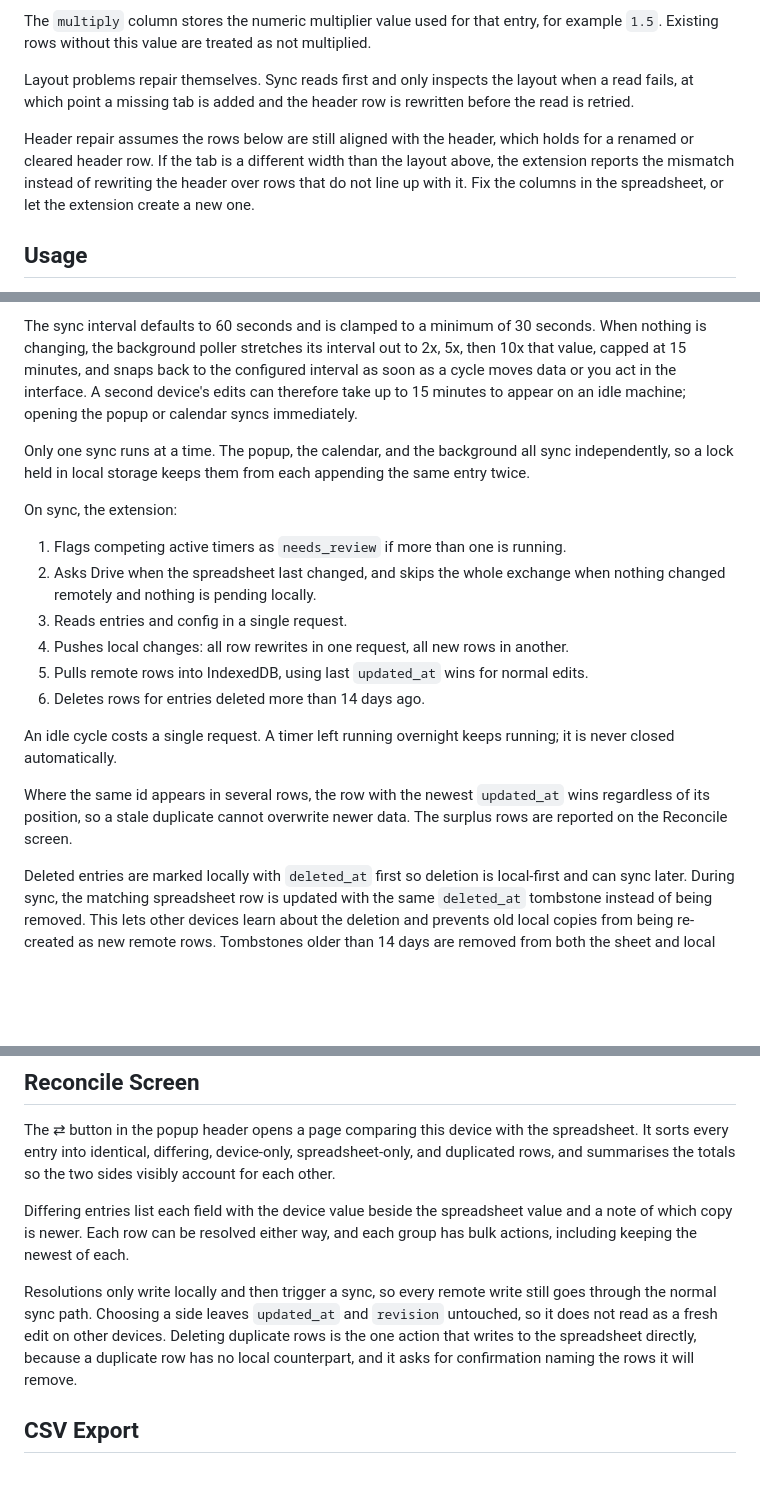
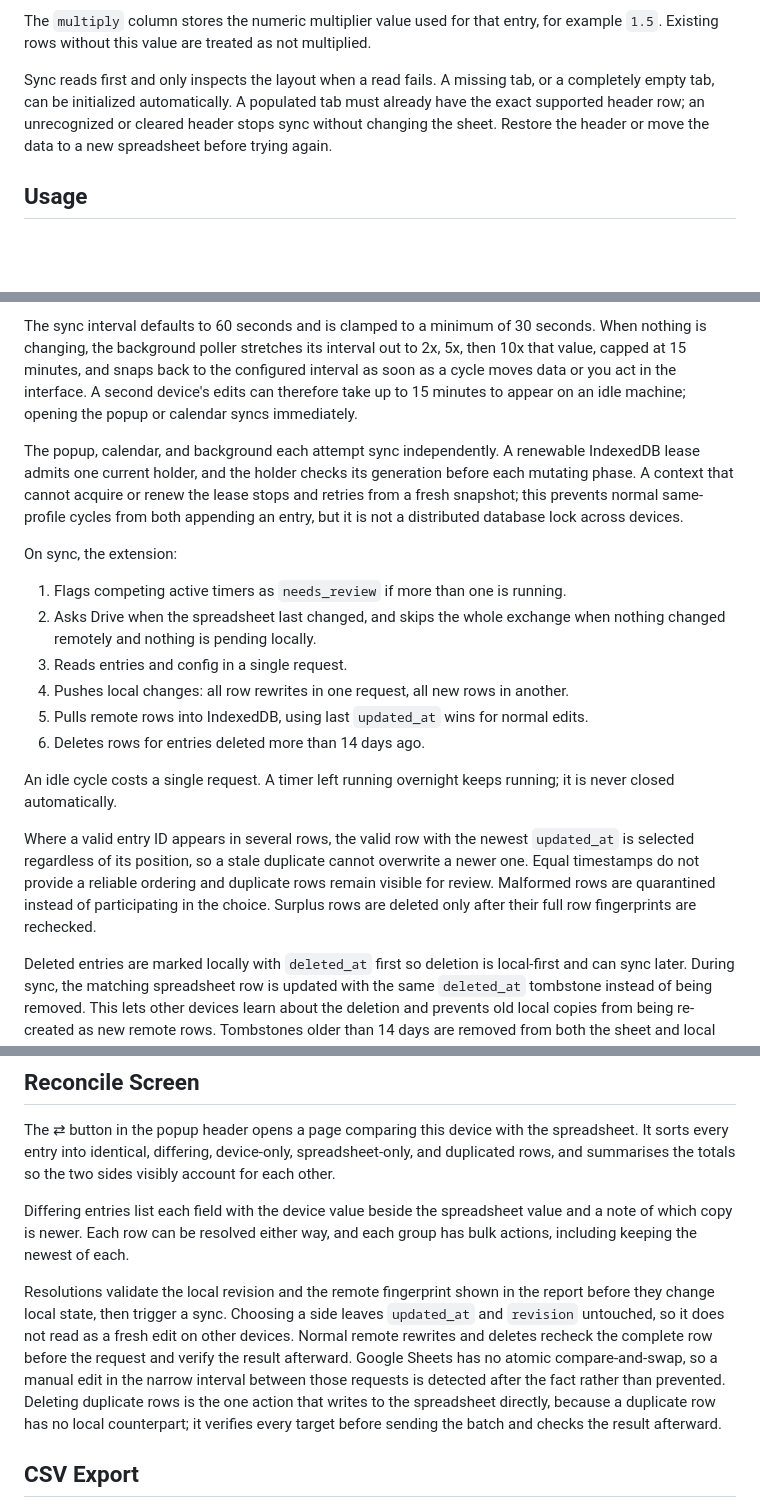
Before and after one commit to danips/personal-time-logger, a Markdown page: README.md, 3 parts joined by grey strips. Drawn GitHub-style; blank space fills up the shorter version.

Commit message:
P3-09 docs: correct sync and schema guarantees

```diff
--- a/README.md
+++ b/README.md
@@ -168,9 +168,7 @@ A second tab named `config` holds settings shared between devices, currently the
 
 The `multiply` column stores the numeric multiplier value used for that entry, for example `1.5`. Existing rows without this value are treated as not multiplied.
 
-Layout problems repair themselves. Sync reads first and only inspects the layout when a read fails, at which point a missing tab is added and the header row is rewritten before the read is retried.
-
-Header repair assumes the rows below are still aligned with the header, which holds for a renamed or cleared header row. If the tab is a different width than the layout above, the extension reports the mismatch instead of rewriting the header over rows that do not line up with it. Fix the columns in the spreadsheet, or let the extension create a new one.
+Sync reads first and only inspects the layout when a read fails. A missing tab, or a completely empty tab, can be initialized automatically. A populated tab must already have the exact supported header row; an unrecognized or cleared header stops sync without changing the sheet. Restore the header or move the data to a new spreadsheet before trying again.
 
 ## Usage
 
@@ -222,7 +220,7 @@ Sync happens when:
 
 The sync interval defaults to 60 seconds and is clamped to a minimum of 30 seconds. When nothing is changing, the background poller stretches its interval out to 2x, 5x, then 10x that value, capped at 15 minutes, and snaps back to the configured interval as soon as a cycle moves data or you act in the interface. A second device's edits can therefore take up to 15 minutes to appear on an idle machine; opening the popup or calendar syncs immediately.
 
-Only one sync runs at a time. The popup, the calendar, and the background all sync independently, so a lock held in local storage keeps them from each appending the same entry twice.
+The popup, calendar, and background each attempt sync independently. A renewable IndexedDB lease admits one current holder, and the holder checks its generation before each mutating phase. A context that cannot acquire or renew the lease stops and retries from a fresh snapshot; this prevents normal same-profile cycles from both appending an entry, but it is not a distributed database lock across devices.
 
 On sync, the extension:
 
@@ -235,7 +233,7 @@ On sync, the extension:
 
 An idle cycle costs a single request. A timer left running overnight keeps running; it is never closed automatically.
 
-Where the same id appears in several rows, the row with the newest `updated_at` wins regardless of its position, so a stale duplicate cannot overwrite newer data. The surplus rows are reported on the Reconcile screen.
+Where a valid entry ID appears in several rows, the valid row with the newest `updated_at` is selected regardless of its position, so a stale duplicate cannot overwrite a newer one. Equal timestamps do not provide a reliable ordering and duplicate rows remain visible for review. Malformed rows are quarantined instead of participating in the choice. Surplus rows are deleted only after their full row fingerprints are rechecked.
 
 Deleted entries are marked locally with `deleted_at` first so deletion is local-first and can sync later. During sync, the matching spreadsheet row is updated with the same `deleted_at` tombstone instead of being removed. This lets other devices learn about the deletion and prevents old local copies from being re-created as new remote rows. Tombstones older than 14 days are removed from both the sheet and local storage.
 
@@ -245,7 +243,7 @@ The ⇄ button in the popup header opens a page comparing this device with the s
 
 Differing entries list each field with the device value beside the spreadsheet value and a note of which copy is newer. Each row can be resolved either way, and each group has bulk actions, including keeping the newest of each.
 
-Resolutions only write locally and then trigger a sync, so every remote write still goes through the normal sync path. Choosing a side leaves `updated_at` and `revision` untouched, so it does not read as a fresh edit on other devices. Deleting duplicate rows is the one action that writes to the spreadsheet directly, because a duplicate row has no local counterpart, and it asks for confirmation naming the rows it will remove.
+Resolutions validate the local revision and the remote fingerprint shown in the report before they change local state, then trigger a sync. Choosing a side leaves `updated_at` and `revision` untouched, so it does not read as a fresh edit on other devices. Normal remote rewrites and deletes recheck the complete row before the request and verify the result afterward. Google Sheets has no atomic compare-and-swap, so a manual edit in the narrow interval between those requests is detected after the fact rather than prevented. Deleting duplicate rows is the one action that writes to the spreadsheet directly, because a duplicate row has no local counterpart; it verifies every target before sending the batch and checks the result afterward.
 
 ## CSV Export
 
```
Also changed, not shown: docs/time-model.md (+8 -4 lines).
